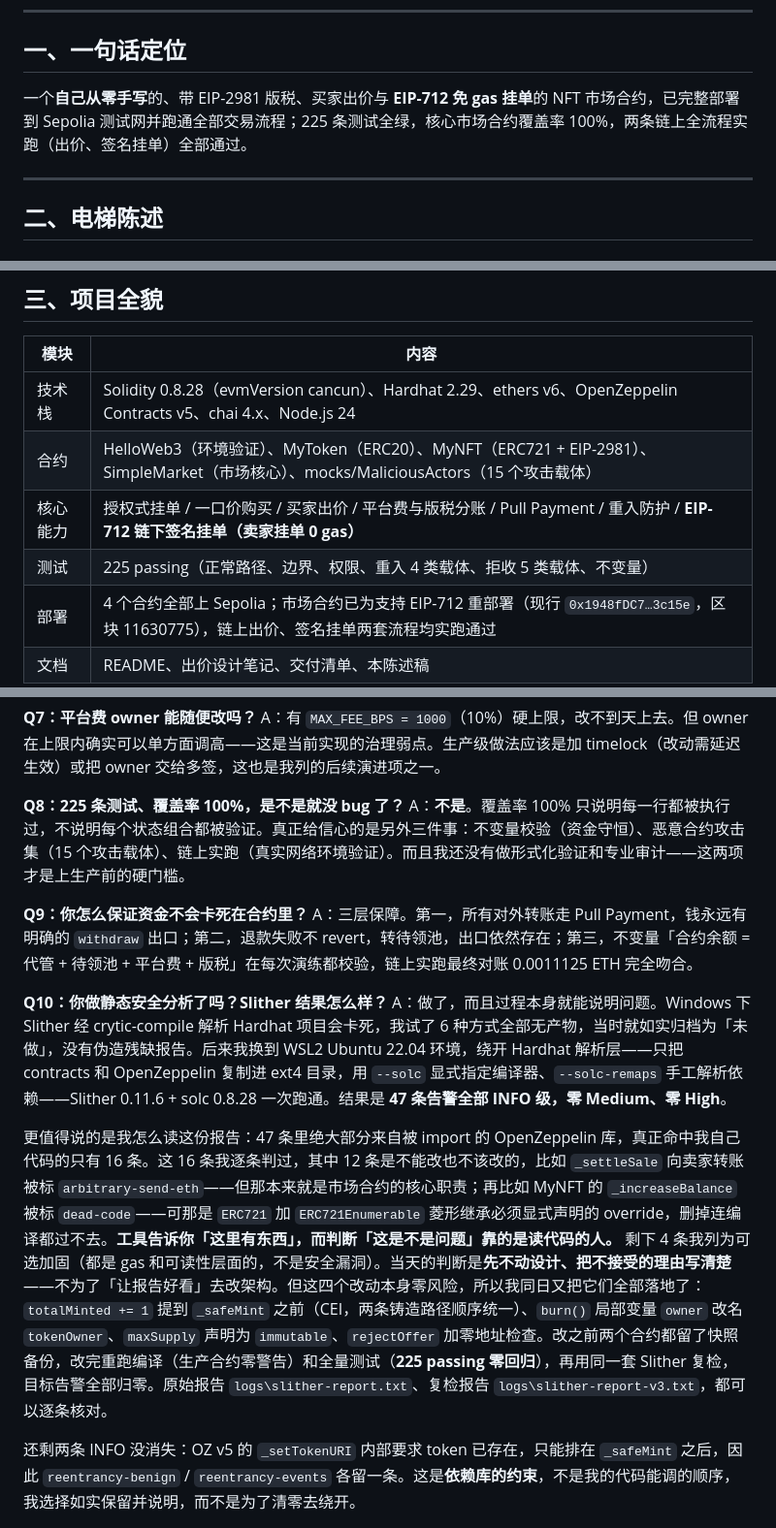
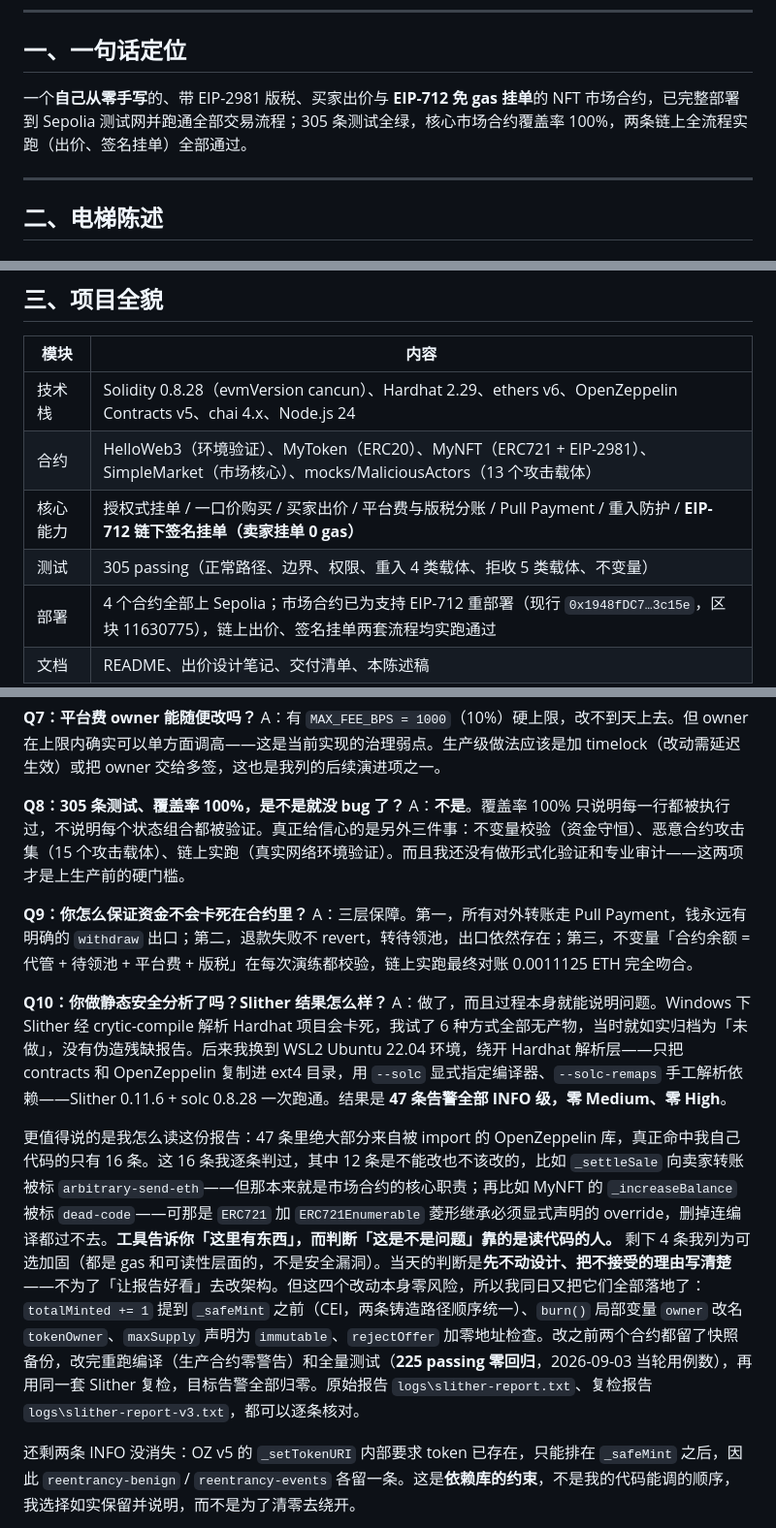
Before and after one commit to 1MilesMa/web3market, a Markdown page: docs/项目陈述与答辩稿.md, 3 parts joined by grey strips. Shown at 97% size. Drawn GitHub-style.

Commit message:
docs: 校准测试口径——恶意合约数 15→13、答辩稿当前测试数 225→305

```diff
--- a/docs/项目陈述与答辩稿.md
+++ b/docs/项目陈述与答辩稿.md
@@ -7,7 +7,7 @@
 
 ## 一、一句话定位
 
-一个**自己从零手写**的、带 EIP-2981 版税、买家出价与 **EIP-712 免 gas 挂单**的 NFT 市场合约，已完整部署到 Sepolia 测试网并跑通全部交易流程；225 条测试全绿，核心市场合约覆盖率 100%，两条链上全流程实跑（出价、签名挂单）全部通过。
+一个**自己从零手写**的、带 EIP-2981 版税、买家出价与 **EIP-712 免 gas 挂单**的 NFT 市场合约，已完整部署到 Sepolia 测试网并跑通全部交易流程；305 条测试全绿，核心市场合约覆盖率 100%，两条链上全流程实跑（出价、签名挂单）全部通过。
 
 ---
 
@@ -36,9 +36,9 @@
 | 模块 | 内容 |
 |---|---|
 | 技术栈 | Solidity 0.8.28（evmVersion cancun）、Hardhat 2.29、ethers v6、OpenZeppelin Contracts v5、chai 4.x、Node.js 24 |
-| 合约 | HelloWeb3（环境验证）、MyToken（ERC20）、MyNFT（ERC721 + EIP-2981）、SimpleMarket（市场核心）、mocks/MaliciousActors（15 个攻击载体） |
+| 合约 | HelloWeb3（环境验证）、MyToken（ERC20）、MyNFT（ERC721 + EIP-2981）、SimpleMarket（市场核心）、mocks/MaliciousActors（13 个攻击载体） |
 | 核心能力 | 授权式挂单 / 一口价购买 / 买家出价 / 平台费与版税分账 / Pull Payment / 重入防护 / **EIP-712 链下签名挂单（卖家挂单 0 gas）** |
-| 测试 | 225 passing（正常路径、边界、权限、重入 4 类载体、拒收 5 类载体、不变量） |
+| 测试 | 305 passing（正常路径、边界、权限、重入 4 类载体、拒收 5 类载体、不变量） |
 | 部署 | 4 个合约全部上 Sepolia；市场合约已为支持 EIP-712 重部署（现行 `0x1948fDC7…3c15e`，区块 11630775），链上出价、签名挂单两套流程均实跑通过 |
 | 文档 | README、出价设计笔记、交付清单、本陈述稿 |
 
@@ -151,7 +151,7 @@ A：**不能强制，这是标准本身的局限**。EIP-2981 只定义 `royalty
 **Q7：平台费 owner 能随便改吗？**
 A：有 `MAX_FEE_BPS = 1000`（10%）硬上限，改不到天上去。但 owner 在上限内确实可以单方面调高——这是当前实现的治理弱点。生产级做法应该是加 timelock（改动需延迟生效）或把 owner 交给多签，这也是我列的后续演进项之一。
 
-**Q8：225 条测试、覆盖率 100%，是不是就没 bug 了？**
+**Q8：305 条测试、覆盖率 100%，是不是就没 bug 了？**
 A：**不是**。覆盖率 100% 只说明每一行都被执行过，不说明每个状态组合都被验证。真正给信心的是另外三件事：不变量校验（资金守恒）、恶意合约攻击集（15 个攻击载体）、链上实跑（真实网络环境验证）。而且我还没有做形式化验证和专业审计——这两项才是上生产前的硬门槛。
 
 **Q9：你怎么保证资金不会卡死在合约里？**
@@ -160,7 +160,7 @@ A：三层保障。第一，所有对外转账走 Pull Payment，钱永远有明
 **Q10：你做静态安全分析了吗？Slither 结果怎么样？**
 A：做了，而且过程本身就能说明问题。Windows 下 Slither 经 crytic-compile 解析 Hardhat 项目会卡死，我试了 6 种方式全部无产物，当时就如实归档为「未做」，没有伪造残缺报告。后来我换到 WSL2 Ubuntu 22.04 环境，绕开 Hardhat 解析层——只把 contracts 和 OpenZeppelin 复制进 ext4 目录，用 `--solc` 显式指定编译器、`--solc-remaps` 手工解析依赖——Slither 0.11.6 + solc 0.8.28 一次跑通。结果是 **47 条告警全部 INFO 级，零 Medium、零 High**。
 
-更值得说的是我怎么读这份报告：47 条里绝大部分来自被 import 的 OpenZeppelin 库，真正命中我自己代码的只有 16 条。这 16 条我逐条判过，其中 12 条是不能改也不该改的，比如 `_settleSale` 向卖家转账被标 `arbitrary-send-eth`——但那本来就是市场合约的核心职责；再比如 MyNFT 的 `_increaseBalance` 被标 `dead-code`——可那是 `ERC721` 加 `ERC721Enumerable` 菱形继承必须显式声明的 override，删掉连编译都过不去。**工具告诉你「这里有东西」，而判断「这是不是问题」靠的是读代码的人。** 剩下 4 条我列为可选加固（都是 gas 和可读性层面的，不是安全漏洞）。当天的判断是**先不动设计、把不接受的理由写清楚**——不为了「让报告好看」去改架构。但这四个改动本身零风险，所以我同日又把它们全部落地了：`totalMinted += 1` 提到 `_safeMint` 之前（CEI，两条铸造路径顺序统一）、`burn()` 局部变量 `owner` 改名 `tokenOwner`、`maxSupply` 声明为 `immutable`、`rejectOffer` 加零地址检查。改之前两个合约都留了快照备份，改完重跑编译（生产合约零警告）和全量测试（**225 passing 零回归**），再用同一套 Slither 复检，目标告警全部归零。原始报告 `logs\slither-report.txt`、复检报告 `logs\slither-report-v3.txt`，都可以逐条核对。
+更值得说的是我怎么读这份报告：47 条里绝大部分来自被 import 的 OpenZeppelin 库，真正命中我自己代码的只有 16 条。这 16 条我逐条判过，其中 12 条是不能改也不该改的，比如 `_settleSale` 向卖家转账被标 `arbitrary-send-eth`——但那本来就是市场合约的核心职责；再比如 MyNFT 的 `_increaseBalance` 被标 `dead-code`——可那是 `ERC721` 加 `ERC721Enumerable` 菱形继承必须显式声明的 override，删掉连编译都过不去。**工具告诉你「这里有东西」，而判断「这是不是问题」靠的是读代码的人。** 剩下 4 条我列为可选加固（都是 gas 和可读性层面的，不是安全漏洞）。当天的判断是**先不动设计、把不接受的理由写清楚**——不为了「让报告好看」去改架构。但这四个改动本身零风险，所以我同日又把它们全部落地了：`totalMinted += 1` 提到 `_safeMint` 之前（CEI，两条铸造路径顺序统一）、`burn()` 局部变量 `owner` 改名 `tokenOwner`、`maxSupply` 声明为 `immutable`、`rejectOffer` 加零地址检查。改之前两个合约都留了快照备份，改完重跑编译（生产合约零警告）和全量测试（**225 passing 零回归**，2026-09-03 当轮用例数），再用同一套 Slither 复检，目标告警全部归零。原始报告 `logs\slither-report.txt`、复检报告 `logs\slither-report-v3.txt`，都可以逐条核对。
 
 还剩两条 INFO 没消失：OZ v5 的 `_setTokenURI` 内部要求 token 已存在，只能排在 `_safeMint` 之后，因此 `reentrancy-benign` / `reentrancy-events` 各留一条。这是**依赖库的约束**，不是我的代码能调的顺序，我选择如实保留并说明，而不是为了清零去绕开。
 
```
Also changed, not shown: other parts of docs/项目陈述与答辩稿.md (+2 -2 lines), docs/项目交付清单.md (+1 -1 lines).
